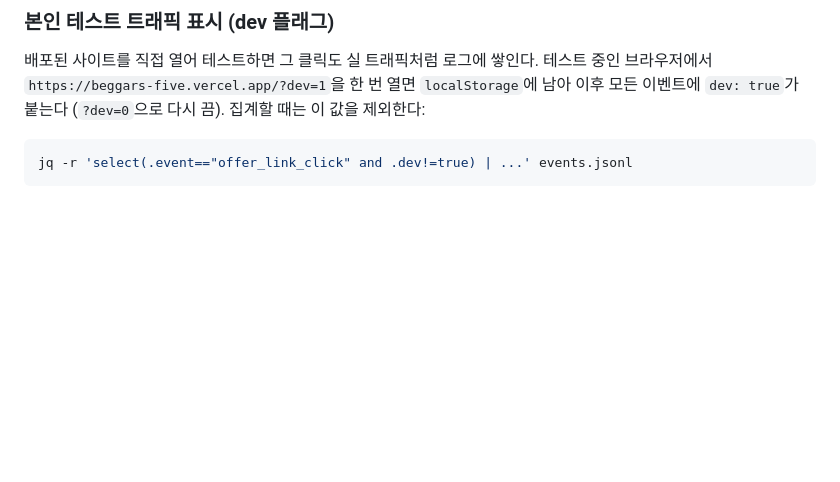
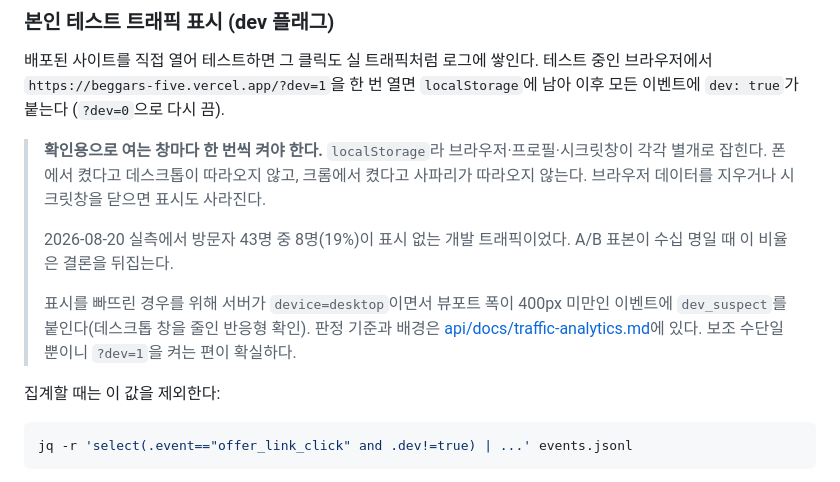
Before and after one commit to nn98/delivery-discount-web, a Markdown page: README.md, the part around the change. GitHub-like rendering; blank space fills up the shorter version.

Commit message:
feat: 표시 없는 개발 트래픽에 dev_suspect를 붙인다
?dev=1로 켜는 표시는 localStorage에 남아 브라우저·프로필·시크릿창마다
따로 잡힌다. 기기가 여럿이면 일부만 걸리고 나머지는 그대로 섞여 들어온다.

실측(2026-08-20): PostHog 방문자 43명 중 8명(19%)이 표시 없는 개발
트래픽이었다. A/B 표본이 수십 명일 때 이 비율은 결론을 뒤집는다.

  PostHog  방문자 a 18명 / b 25명
  원장     방문자 a 13명 / b 22명   ← 폭 규칙으로 8명 제외

원장 집계(ab_report.sh)에는 이 규칙이 있었지만 PostHog에는 없었다. 서버가
넘길 때 같은 판정을 붙인다.

  device == "desktop" AND 뷰포트 폭 < 400px  ->  dev_suspect: true

device는 프론트가 matchMedia('(hover: hover)')로 정한다. desktop인데 창이
좁으면 데스크톱 브라우저를 줄여 놓은 것, 곧 반응형 확인이다. 400px은 가장
넓은 흔한 폰(430px)보다 아래라 실기기와 안 겹친다.

거르지 않고 표시만 남긴다. 무엇이 개발 트래픽인지는 나중에 바뀔 수 있는
판단이라, 안 보내버리면 되돌릴 수 없다.

폭을 못 읽으면 표시를 안 붙인다 — 모르는 것을 개발 트래픽으로 몰면
실사용자가 조용히 빠진다. 처음 짤 때 파싱 실패의 0이 400 미만이라 전부
개발자로 걸렸고, 경계 테스트에서 잡았다.

개발자 주의사항을 두 문서에 남겼다. 창마다 따로 켜야 한다는 것, 데이터를
지우면 표시도 사라진다는 것, 그리고 dev_suspect는 보조 수단일 뿐이라는 것.
판정 기준이 mapper와 ab_report.sh 두 곳에 있으므로 한쪽만 고치지 말라는
경고도 양쪽에 적었다.

  marksNarrowDesktopAsSuspectedDeveloperTraffic  360=표시, 400=없음,
    mobile=없음, 폭 못 읽음=없음
  api 전체 테스트 통과

Co-Authored-By: Claude Opus 5 <noreply@anthropic.com>
Claude-Session: https://claude.ai/code/session_01Df6qUm3REjCT9ejAMFxbJe

````diff
--- a/README.md
+++ b/README.md
@@ -231,7 +231,22 @@ track('banner_click', { brand: banner.brand ?? 'none', platform: banner.platform
 배포된 사이트를 직접 열어 테스트하면 그 클릭도 실 트래픽처럼 로그에
 쌓인다. 테스트 중인 브라우저에서 `https://beggars-five.vercel.app/?dev=1`을
 한 번 열면 `localStorage`에 남아 이후 모든 이벤트에 `dev: true`가 붙는다
-(`?dev=0`으로 다시 끔). 집계할 때는 이 값을 제외한다:
+(`?dev=0`으로 다시 끔).
+
+> **확인용으로 여는 창마다 한 번씩 켜야 한다.** `localStorage`라
+> 브라우저·프로필·시크릿창이 각각 별개로 잡힌다. 폰에서 켰다고 데스크톱이
+> 따라오지 않고, 크롬에서 켰다고 사파리가 따라오지 않는다. 브라우저 데이터를
+> 지우거나 시크릿창을 닫으면 표시도 사라진다.
+>
+> 2026-08-20 실측에서 방문자 43명 중 8명(19%)이 표시 없는 개발 트래픽이었다.
+> A/B 표본이 수십 명일 때 이 비율은 결론을 뒤집는다.
+>
+> 표시를 빠뜨린 경우를 위해 서버가 `device=desktop`이면서 뷰포트 폭이 400px
+> 미만인 이벤트에 `dev_suspect`를 붙인다(데스크톱 창을 줄인 반응형 확인).
+> 판정 기준과 배경은 [api/docs/traffic-analytics.md](../api/docs/traffic-analytics.md)에
+> 있다. 보조 수단일 뿐이니 `?dev=1`을 켜는 편이 확실하다.
+
+집계할 때는 이 값을 제외한다:
 
 ```bash
 jq -r 'select(.event=="offer_link_click" and .dev!=true) | ...' events.jsonl
````
